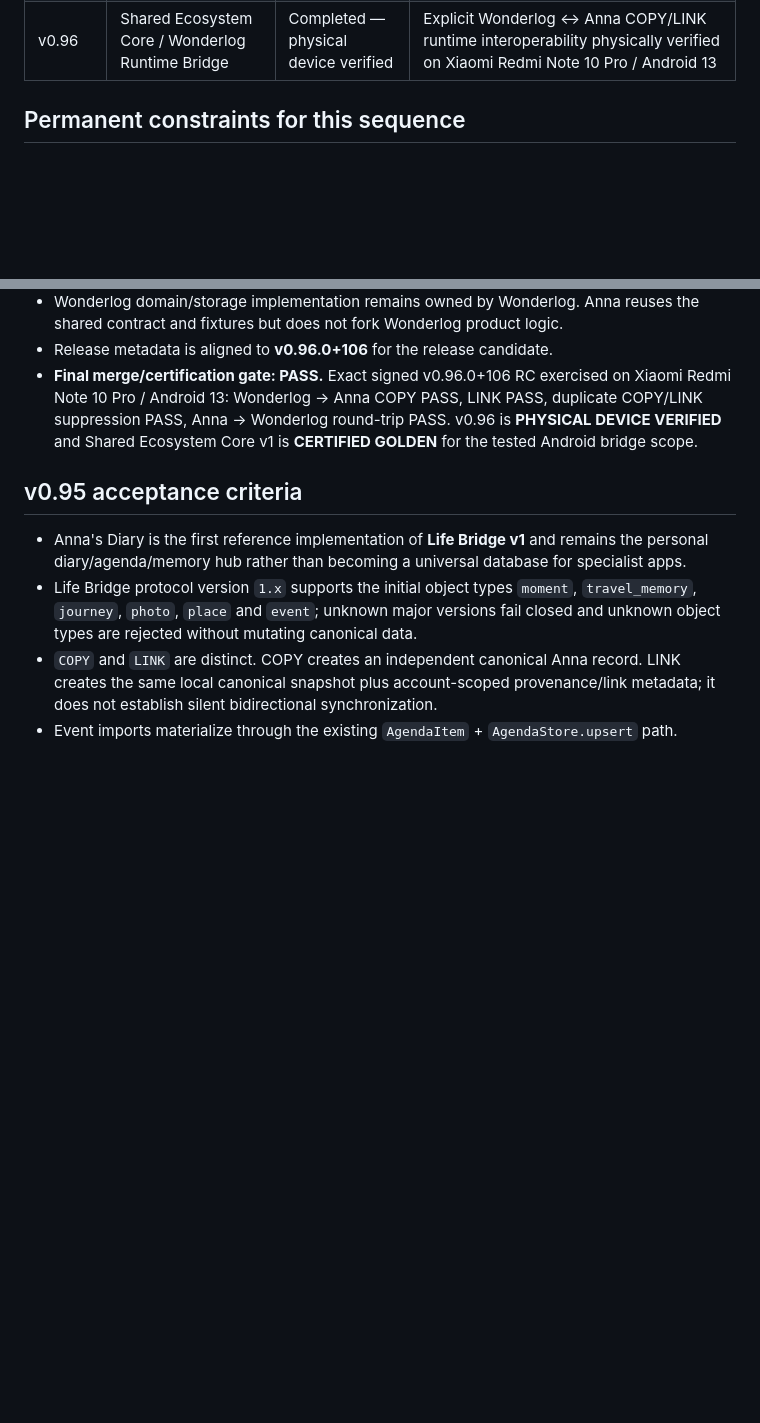
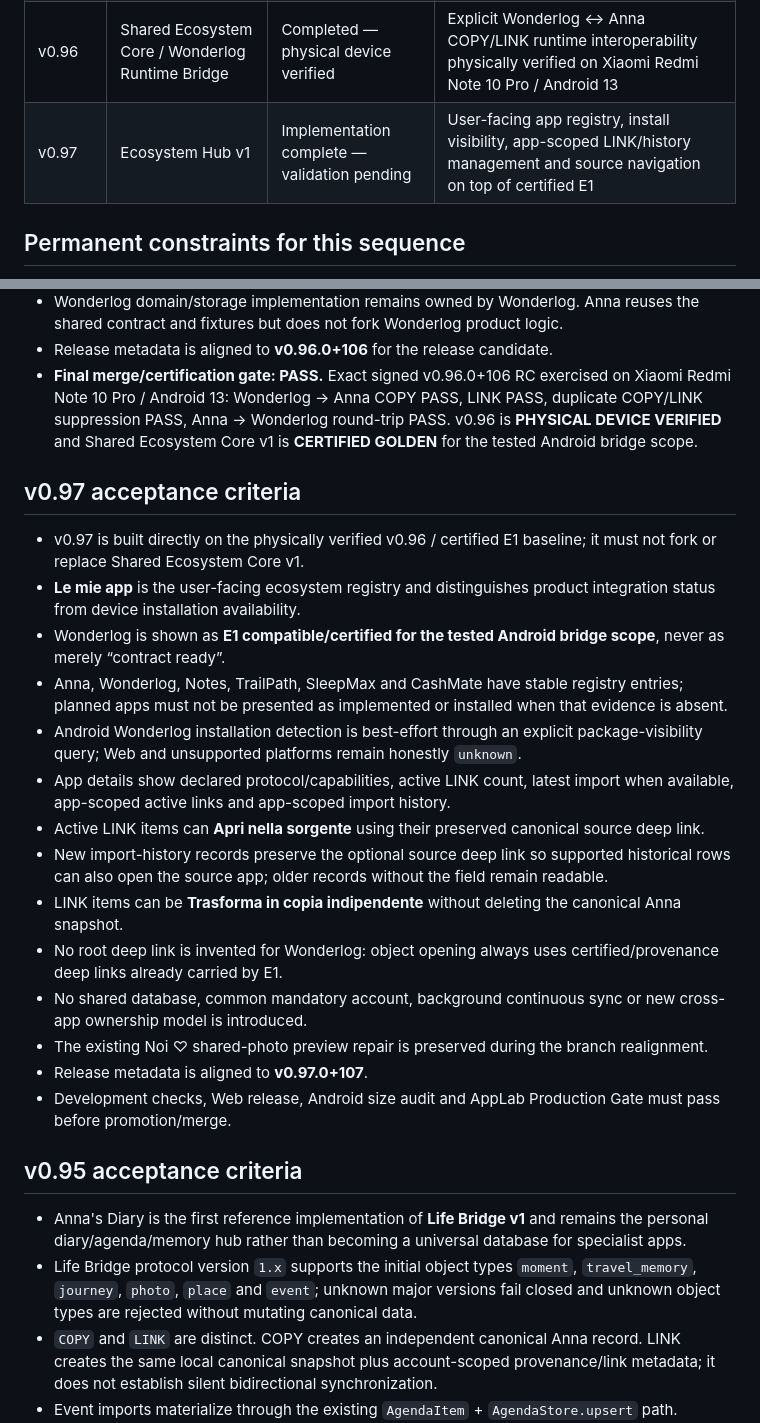
Before and after one commit to riccardopinato/Agenda-per-Anna, a Markdown page: docs/ROADMAP.md, 2 parts joined by grey strips. GitHub-like rendering; blank space fills up the shorter version.

Commit message:
docs(v0.97): define Ecosystem Hub acceptance contract

```diff
--- a/docs/ROADMAP.md
+++ b/docs/ROADMAP.md
@@ -51,6 +51,7 @@ Source of execution truth for Anna's Diary. Product identity and boundaries are
 | v0.94 | Premium Store Activation & Sandbox QA | Completed | Store QA diagnostics, monthly/lifetime Offering validation, signed Internal Testing AAB and real-purchase verification contract |
 | v0.95 | Life Ecosystem + Life Bridge v1 | Completed | Versioned explicit COPY/LINK interoperability over Anna's existing diary/agenda domains, without a shared life database |
 | v0.96 | Shared Ecosystem Core / Wonderlog Runtime Bridge | Completed — physical device verified | Explicit Wonderlog ↔ Anna COPY/LINK runtime interoperability physically verified on Xiaomi Redmi Note 10 Pro / Android 13 |
+| v0.97 | Ecosystem Hub v1 | Implementation complete — validation pending | User-facing app registry, install visibility, app-scoped LINK/history management and source navigation on top of certified E1 |
 
 ## Permanent constraints for this sequence
 
@@ -627,6 +628,24 @@ Per the active development cadence, AppLab runs once every two feature versions.
 - **Final merge/certification gate: PASS.** Exact signed v0.96.0+106 RC exercised on Xiaomi Redmi Note 10 Pro / Android 13: Wonderlog → Anna COPY PASS, LINK PASS, duplicate COPY/LINK suppression PASS, Anna → Wonderlog round-trip PASS. v0.96 is **PHYSICAL DEVICE VERIFIED** and Shared Ecosystem Core v1 is **CERTIFIED GOLDEN** for the tested Android bridge scope.
 
 
+## v0.97 acceptance criteria
+
+- v0.97 is built directly on the physically verified v0.96 / certified E1 baseline; it must not fork or replace Shared Ecosystem Core v1.
+- **Le mie app** is the user-facing ecosystem registry and distinguishes product integration status from device installation availability.
+- Wonderlog is shown as **E1 compatible/certified for the tested Android bridge scope**, never as merely “contract ready”.
+- Anna, Wonderlog, Notes, TrailPath, SleepMax and CashMate have stable registry entries; planned apps must not be presented as implemented or installed when that evidence is absent.
+- Android Wonderlog installation detection is best-effort through an explicit package-visibility query; Web and unsupported platforms remain honestly `unknown`.
+- App details show declared protocol/capabilities, active LINK count, latest import when available, app-scoped active links and app-scoped import history.
+- Active LINK items can **Apri nella sorgente** using their preserved canonical source deep link.
+- New import-history records preserve the optional source deep link so supported historical rows can also open the source app; older records without the field remain readable.
+- LINK items can be **Trasforma in copia indipendente** without deleting the canonical Anna snapshot.
+- No root deep link is invented for Wonderlog: object opening always uses certified/provenance deep links already carried by E1.
+- No shared database, common mandatory account, background continuous sync or new cross-app ownership model is introduced.
+- The existing Noi ♡ shared-photo preview repair is preserved during the branch realignment.
+- Release metadata is aligned to **v0.97.0+107**.
+- Development checks, Web release, Android size audit and AppLab Production Gate must pass before promotion/merge.
+
+
 ## v0.95 acceptance criteria
 
 - Anna's Diary is the first reference implementation of **Life Bridge v1** and remains the personal diary/agenda/memory hub rather than becoming a universal database for specialist apps.
```
